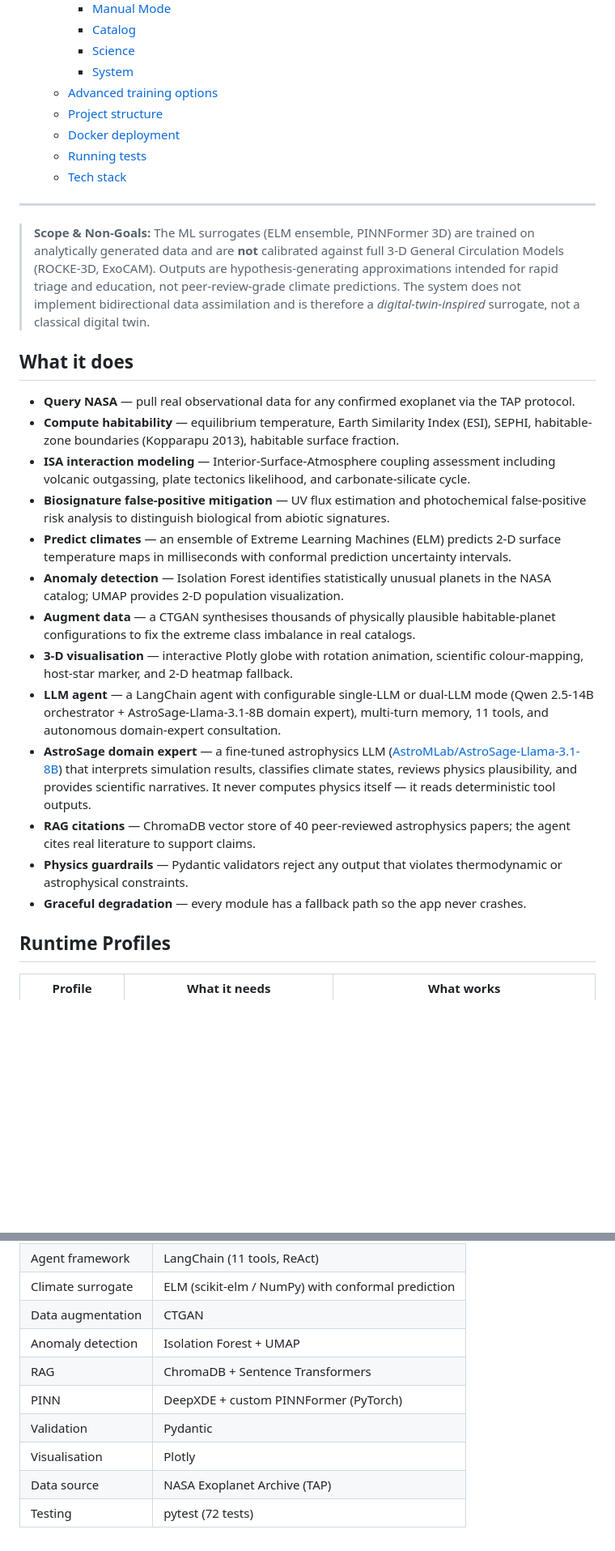
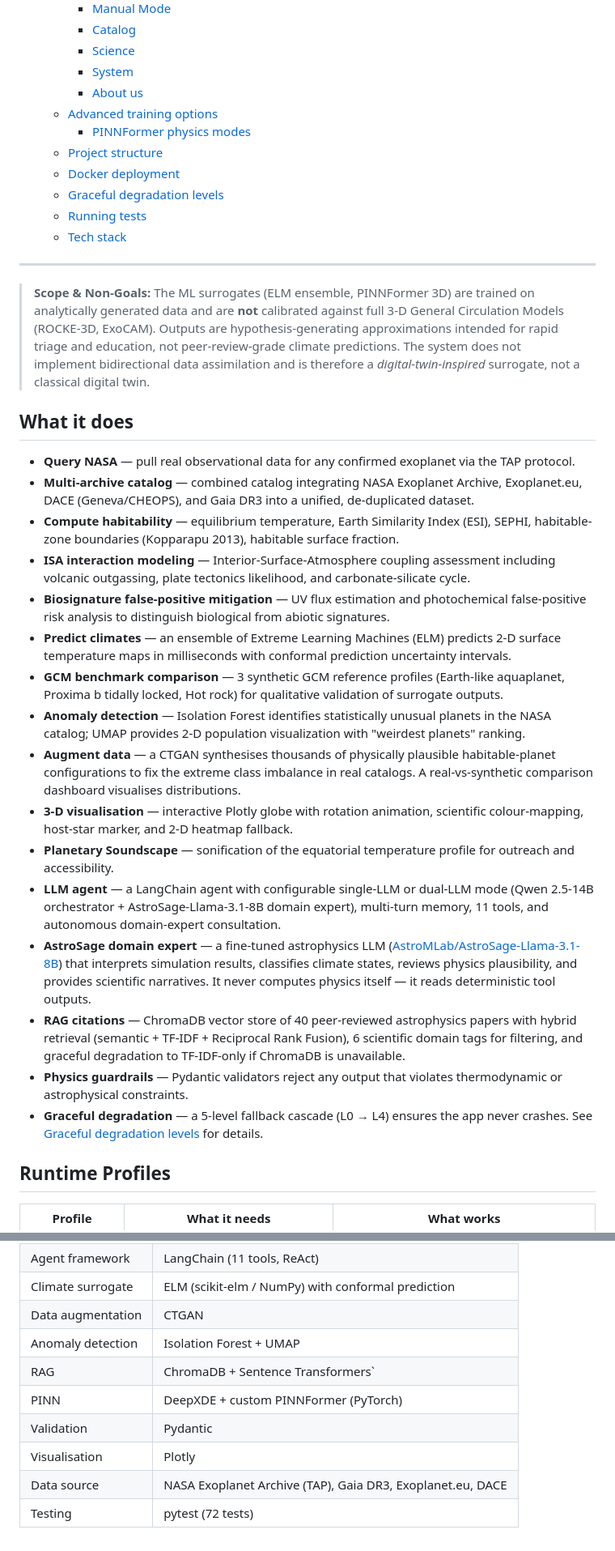
Before and after one commit to HardCounter/Hack-4-Sages, a Markdown page: README.md, 2 parts joined by grey strips. Shown at 81% size. GitHub-like rendering; blank space fills up the shorter version.

```diff
--- a/README.md
+++ b/README.md
@@ -21,9 +21,12 @@ A real-time, browser-based climate-surrogate explorer for exoplanets, inspired b
     - [Catalog](#catalog)
     - [Science](#science)
     - [System](#system)
+    - [About us](#about-us)
   - [Advanced training options](#advanced-training-options)
+      - [PINNFormer physics modes](#pinnformer-physics-modes)
   - [Project structure](#project-structure)
   - [Docker deployment](#docker-deployment)
+  - [Graceful degradation levels](#graceful-degradation-levels)
   - [Running tests](#running-tests)
   - [Tech stack](#tech-stack)
 
@@ -40,18 +43,21 @@ A real-time, browser-based climate-surrogate explorer for exoplanets, inspired b
 ## What it does
 
 - **Query NASA** — pull real observational data for any confirmed exoplanet via the TAP protocol.
+- **Multi-archive catalog** — combined catalog integrating NASA Exoplanet Archive, Exoplanet.eu, DACE (Geneva/CHEOPS), and Gaia DR3 into a unified, de-duplicated dataset.
 - **Compute habitability** — equilibrium temperature, Earth Similarity Index (ESI), SEPHI, habitable-zone boundaries (Kopparapu 2013), habitable surface fraction.
 - **ISA interaction modeling** — Interior-Surface-Atmosphere coupling assessment including volcanic outgassing, plate tectonics likelihood, and carbonate-silicate cycle.
 - **Biosignature false-positive mitigation** — UV flux estimation and photochemical false-positive risk analysis to distinguish biological from abiotic signatures.
 - **Predict climates** — an ensemble of Extreme Learning Machines (ELM) predicts 2-D surface temperature maps in milliseconds with conformal prediction uncertainty intervals.
-- **Anomaly detection** — Isolation Forest identifies statistically unusual planets in the NASA catalog; UMAP provides 2-D population visualization.
-- **Augment data** — a CTGAN synthesises thousands of physically plausible habitable-planet configurations to fix the extreme class imbalance in real catalogs.
+- **GCM benchmark comparison** — 3 synthetic GCM reference profiles (Earth-like aquaplanet, Proxima b tidally locked, Hot rock) for qualitative validation of surrogate outputs.
+- **Anomaly detection** — Isolation Forest identifies statistically unusual planets in the NASA catalog; UMAP provides 2-D population visualization with "weirdest planets" ranking.
+- **Augment data** — a CTGAN synthesises thousands of physically plausible habitable-planet configurations to fix the extreme class imbalance in real catalogs. A real-vs-synthetic comparison dashboard visualises distributions.
 - **3-D visualisation** — interactive Plotly globe with rotation animation, scientific colour-mapping, host-star marker, and 2-D heatmap fallback.
+- **Planetary Soundscape** — sonification of the equatorial temperature profile for outreach and accessibility.
 - **LLM agent** — a LangChain agent with configurable single-LLM or dual-LLM mode (Qwen 2.5-14B orchestrator + AstroSage-Llama-3.1-8B domain expert), multi-turn memory, 11 tools, and autonomous domain-expert consultation.
 - **AstroSage domain expert** — a fine-tuned astrophysics LLM ([AstroMLab/AstroSage-Llama-3.1-8B](https://huggingface.co/AstroMLab/AstroSage-Llama-3.1-8B-GGUF)) that interprets simulation results, classifies climate states, reviews physics plausibility, and provides scientific narratives. It never computes physics itself — it reads deterministic tool outputs.
-- **RAG citations** — ChromaDB vector store of 40 peer-reviewed astrophysics papers; the agent cites real literature to support claims.
+- **RAG citations** — ChromaDB vector store of 40 peer-reviewed astrophysics papers with hybrid retrieval (semantic + TF-IDF + Reciprocal Rank Fusion), 6 scientific domain tags for filtering, and graceful degradation to TF-IDF-only if ChromaDB is unavailable.
 - **Physics guardrails** — Pydantic validators reject any output that violates thermodynamic or astrophysical constraints.
-- **Graceful degradation** — every module has a fallback path so the app never crashes.
+- **Graceful degradation** — a 5-level fallback cascade (L0 → L4) ensures the app never crashes. See [Graceful degradation levels](#graceful-degradation-levels) for details.
 
 ## Runtime Profiles
 
@@ -310,9 +383,9 @@ python -m pytest tests/ -v
 | Climate surrogate | ELM (scikit-elm / NumPy) with conformal prediction |
 | Data augmentation | CTGAN |
 | Anomaly detection | Isolation Forest + UMAP |
-| RAG | ChromaDB + Sentence Transformers |
+| RAG | ChromaDB + Sentence Transformers` |
 | PINN | DeepXDE + custom PINNFormer (PyTorch) |
 | Validation | Pydantic |
 | Visualisation | Plotly |
-| Data source | NASA Exoplanet Archive (TAP) |
+| Data source | NASA Exoplanet Archive (TAP), Gaia DR3, Exoplanet.eu, DACE  |
 | Testing | pytest (72 tests) |
```
Also changed, not shown: other parts of README.md (+76 -9 lines).
